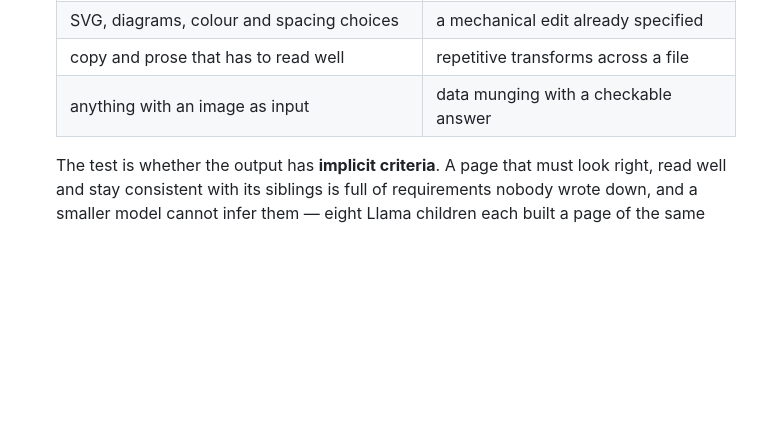
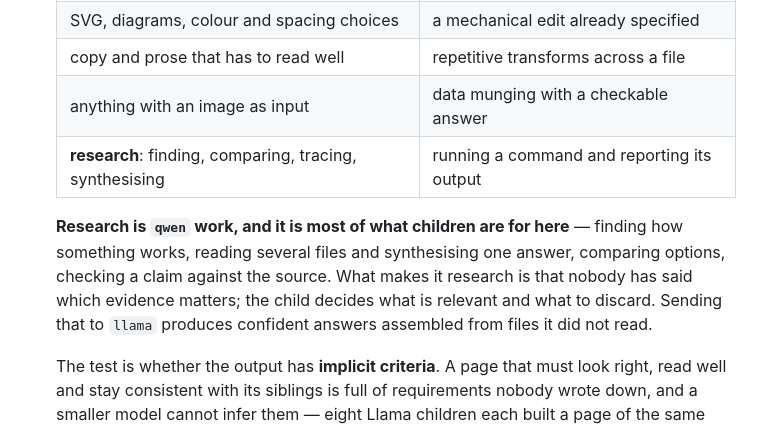
Before and after one commit to rob-c/elm-pi, a Markdown page: templates/prompts/ulw.md, the part around the change. Drawn GitHub-style; blank space fills up the shorter version.

```diff
--- a/templates/prompts/ulw.md
+++ b/templates/prompts/ulw.md
@@ -78,6 +78,14 @@ working on the next piece.
   | SVG, diagrams, colour and spacing choices | a mechanical edit already specified |
   | copy and prose that has to read well | repetitive transforms across a file |
   | anything with an image as input | data munging with a checkable answer |
+  | **research**: finding, comparing, tracing, synthesising | running a command and reporting its output |
+
+  **Research is `qwen` work, and it is most of what children are for here** —
+  finding how something works, reading several files and synthesising one
+  answer, comparing options, checking a claim against the source. What makes it
+  research is that nobody has said which evidence matters; the child decides
+  what is relevant and what to discard. Sending that to `llama` produces
+  confident answers assembled from files it did not read.
 
   The test is whether the output has **implicit criteria**. A page that must look
   right, read well and stay consistent with its siblings is full of requirements
```
Also changed, not shown: templates/AGENTS.md (+16 -0 lines).
